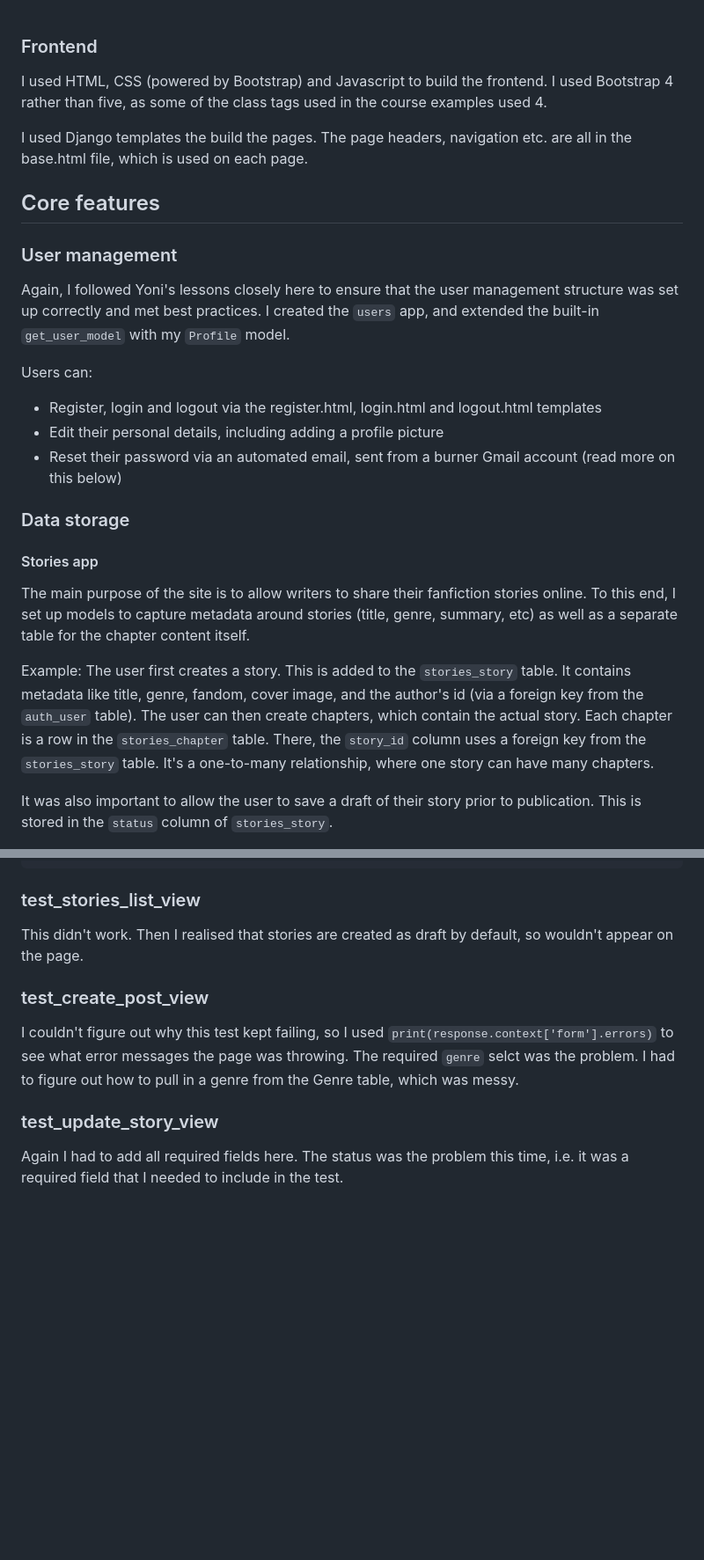
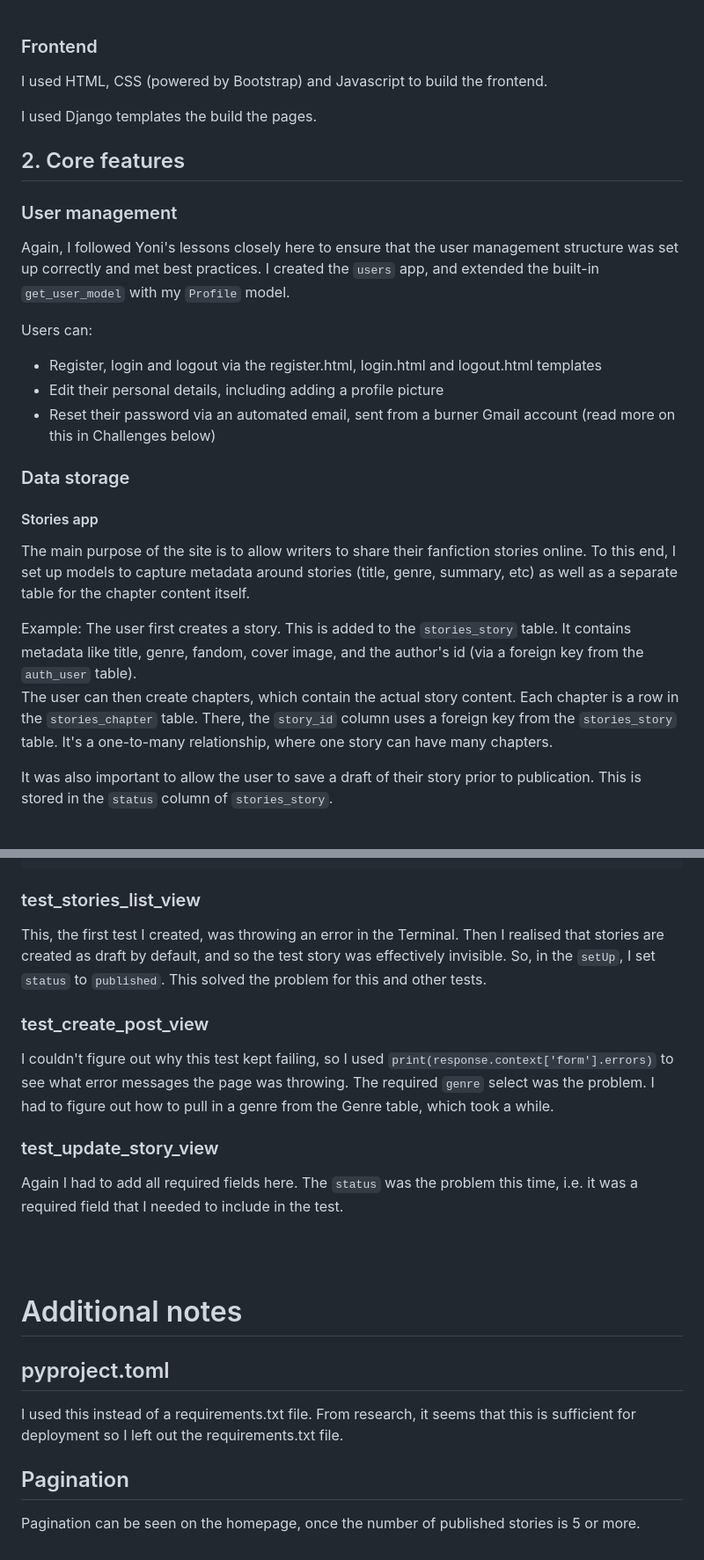
Before and after one commit to shielsr/assignment-05, a Markdown page: documentation.md, 2 parts joined by grey strips. Shown at 88% size. Drawn GitHub-style; blank space fills up the shorter version.

````diff
--- a/documentation.md
+++ b/documentation.md
@@ -170,11 +163,11 @@ I successfully set up the connection between Render and pgAdmin:
 
 ### Frontend
 
-I used HTML, CSS (powered by Bootstrap) and Javascript to build the frontend. I used Bootstrap 4 rather than five, as some of the class tags used in the course examples used 4.
+I used HTML, CSS (powered by Bootstrap) and Javascript to build the frontend.
 
-I used Django templates the build the pages. The page headers, navigation etc. are all in the base.html file, which is used on each page.
+I used Django templates the build the pages.
 
-## Core features
+## 2. Core features
 
 ### User management
 
@@ -184,15 +177,15 @@ Users can:
 
 - Register, login and logout via the register.html, login.html and logout.html templates
 - Edit their personal details, including adding a profile picture
-- Reset their password via an automated email, sent from a burner Gmail account (read more on this below)
+- Reset their password via an automated email, sent from a burner Gmail account (read more on this in Challenges below)
 
 ### Data storage
 
 #### Stories app
 The main purpose of the site is to allow writers to share their fanfiction stories online. To this end, I set up models to capture metadata around stories (title, genre, summary, etc) as well as a separate table for the chapter content itself.
 
-Example: The user first creates a story. This is added to the `stories_story` table. It contains metadata like title, genre, fandom, cover image, and the author's id (via a foreign key from the `auth_user` table).
-The user can then create chapters, which contain the actual story. Each chapter is a row in the `stories_chapter` table. There, the `story_id` column uses a foreign key from the `stories_story` table. It's a one-to-many relationship, where one story can have many chapters.
+Example: The user first creates a story. This is added to the `stories_story` table. It contains metadata like title, genre, fandom, cover image, and the author's id (via a foreign key from the `auth_user` table).<br>
+The user can then create chapters, which contain the actual story content. Each chapter is a row in the `stories_chapter` table. There, the `story_id` column uses a foreign key from the `stories_story` table. It's a one-to-many relationship, where one story can have many chapters.
 
 It was also important to allow the user to save a draft of their story prior to publication. This is stored in the `status` column of `stories_story`.
 
@@ -285,10 +286,23 @@ if 'test' in sys.argv:
 ```
 
 ### test_stories_list_view
-This didn't work. Then I realised that stories are created as draft by default, so wouldn't appear on the page.
+This, the first test I created, was throwing an error in the Terminal. Then I realised that stories are created as draft by default, and so the test story was effectively invisible. So, in the `setUp`, I set `status` to `published`. This solved the problem for this and other tests.
 
 ### test_create_post_view
-I couldn't figure out why this test kept failing, so I used `print(response.context['form'].errors)` to see what error messages the page was throwing. The required `genre` selct was the problem.  I had to figure out how to pull in a genre from the Genre table, which was messy.
+I couldn't figure out why this test kept failing, so I used `print(response.context['form'].errors)` to see what error messages the page was throwing. The required `genre` select was the problem.  I had to figure out how to pull in a genre from the Genre table, which took a while.
 
 ### test_update_story_view
-Again I had to add all required fields here.  The status was the problem this time, i.e. it was a required field that I needed to include in the test.
+Again I had to add all required fields here.  The `status` was the problem this time, i.e. it was a required field that I needed to include in the test.
+
+<br>
+<br>
+
+# Additional notes
+
+## pyproject.toml
+
+I used this instead of a requirements.txt file. From research, it seems that this is sufficient for deployment so I left out the requirements.txt file.
+
+## Pagination
+
+Pagination can be seen on the homepage, once the number of published stories is 5 or more.
````
Also changed, not shown: other parts of documentation.md (+22 -21 lines), docs/documentation/erd-1.jpg (renamed from fanfic_site/docs/documentation/erd-1.jpg), docs/documentation/erd-1.png (renamed from fanfic_site/docs/documentation/erd-1.png), docs/documentation/erd-2.jpg (added).
